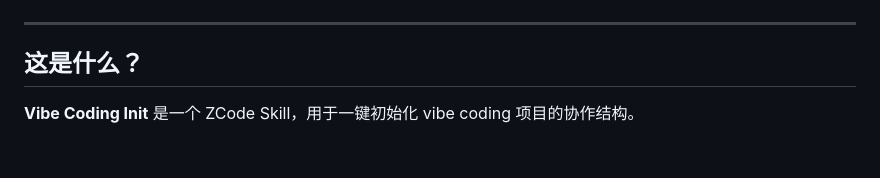
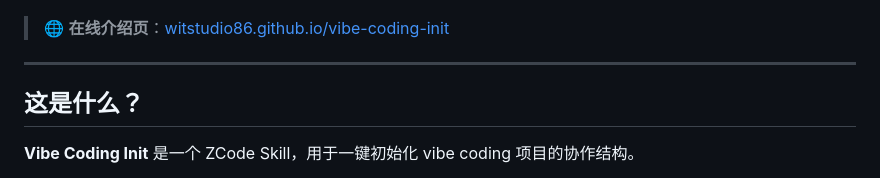
Before and after one commit to WITstudio86/vibe-coding-init, a Markdown page: README.md, the part around one of its changes. Drawn GitHub-style; blank space fills up the shorter version.

```diff
--- a/README.md
+++ b/README.md
@@ -11,6 +12,8 @@
   <img src="https://img.shields.io/badge/license-MIT-yellow?style=flat-square" alt="MIT">
   <img src="https://img.shields.io/badge/roles-5-purple?style=flat-square" alt="5 roles">
 </p>
+
+> 🌐 **在线介绍页**：[witstudio86.github.io/vibe-coding-init](https://witstudio86.github.io/vibe-coding-init/)
 
 ---
 
```
Also changed, not shown: other parts of README.md (+1 -0 lines).
